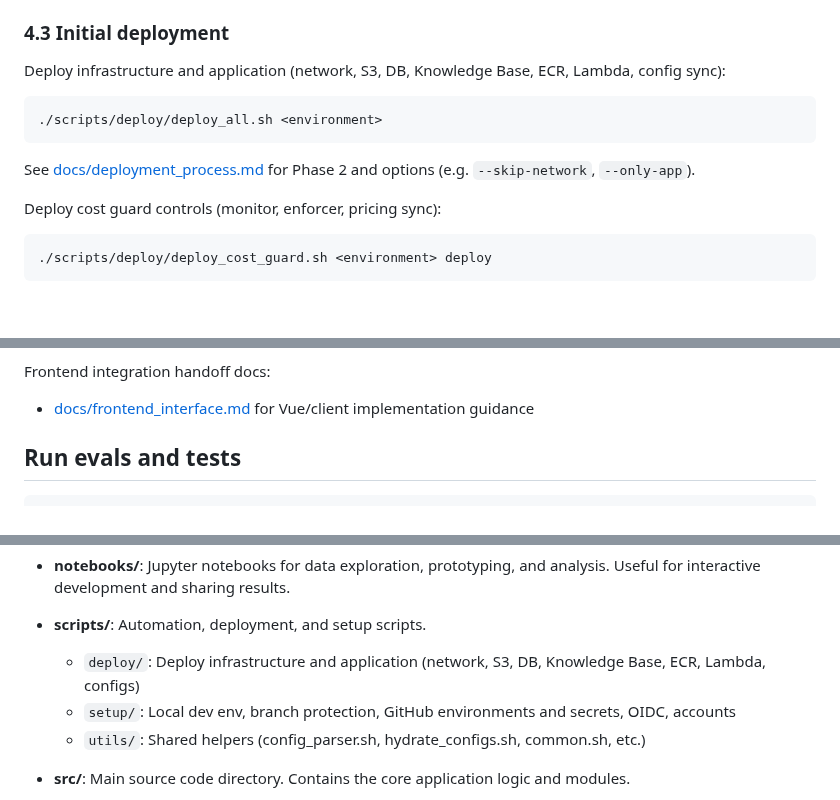
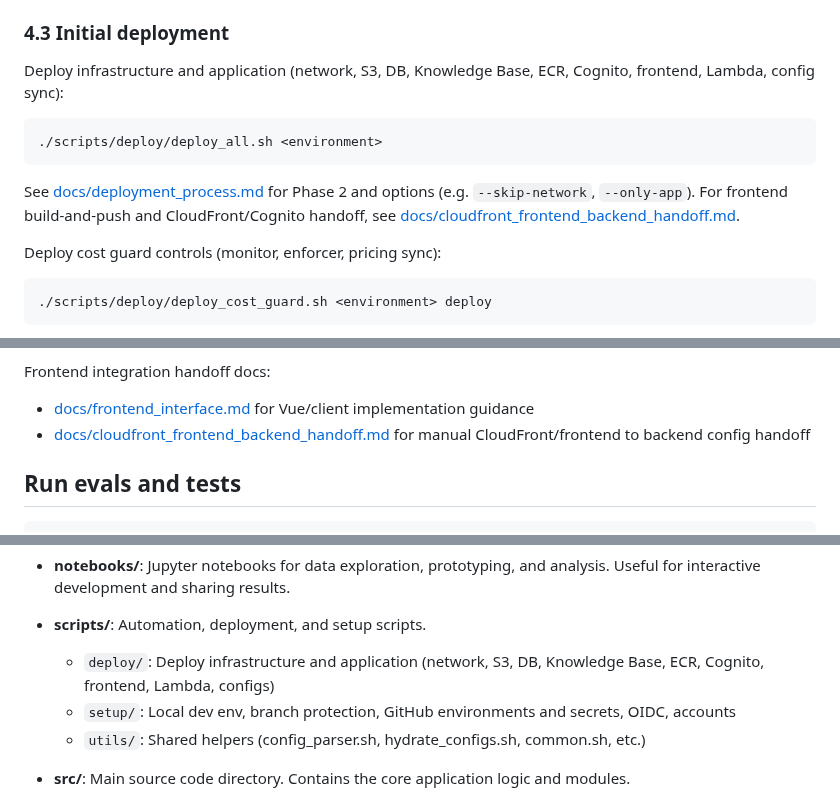
Before and after one commit to georgep26/chat-template, a Markdown page: README.md, 3 parts joined by grey strips. Drawn GitHub-style; blank space fills up the shorter version.

Commit message:
docs: update README to include frontend deployment details and additional documentation links for CloudFront integration

````diff
--- a/README.md
+++ b/README.md
@@ -54,13 +54,13 @@ One-time setup for an environment (dev, staging, prod): AWS accounts, OIDC provi
 
 ### 4.3 Initial deployment
 
-Deploy infrastructure and application (network, S3, DB, Knowledge Base, ECR, Lambda, config sync):
+Deploy infrastructure and application (network, S3, DB, Knowledge Base, ECR, Cognito, frontend, Lambda, config sync):
 
 ```bash
 ./scripts/deploy/deploy_all.sh <environment>
 ```
 
-See [docs/deployment_process.md](docs/deployment_process.md) for Phase 2 and options (e.g. `--skip-network`, `--only-app`).
+See [docs/deployment_process.md](docs/deployment_process.md) for Phase 2 and options (e.g. `--skip-network`, `--only-app`). For frontend build-and-push and CloudFront/Cognito handoff, see [docs/cloudfront_frontend_backend_handoff.md](docs/cloudfront_frontend_backend_handoff.md).
 
 Deploy cost guard controls (monitor, enforcer, pricing sync):
 
@@ -84,6 +84,7 @@ Application and infrastructure configuration (app config, `infra/infra.yaml`, se
 
 Frontend integration handoff docs:
 - [docs/frontend_interface.md](docs/frontend_interface.md) for Vue/client implementation guidance
+- [docs/cloudfront_frontend_backend_handoff.md](docs/cloudfront_frontend_backend_handoff.md) for manual CloudFront/frontend to backend config handoff
 
 ## Run evals and tests
 
@@ -222,7 +224,7 @@ chat-template/
 - **notebooks/**: Jupyter notebooks for data exploration, prototyping, and analysis. Useful for interactive development and sharing results.
 
 - **scripts/**: Automation, deployment, and setup scripts.
-  - `deploy/`: Deploy infrastructure and application (network, S3, DB, Knowledge Base, ECR, Lambda, configs)
+  - `deploy/`: Deploy infrastructure and application (network, S3, DB, Knowledge Base, ECR, Cognito, frontend, Lambda, configs)
   - `setup/`: Local dev env, branch protection, GitHub environments and secrets, OIDC, accounts
   - `utils/`: Shared helpers (config_parser.sh, hydrate_configs.sh, common.sh, etc.)
 
````
Also changed, not shown: other parts of README.md (+1 -0 lines).
